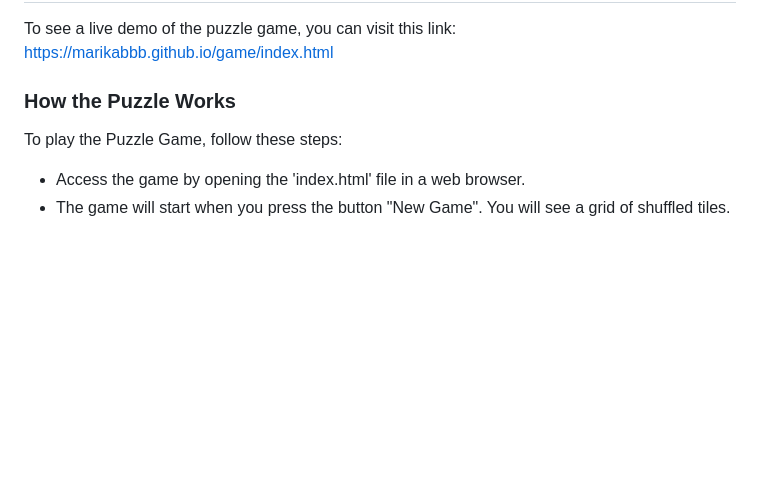
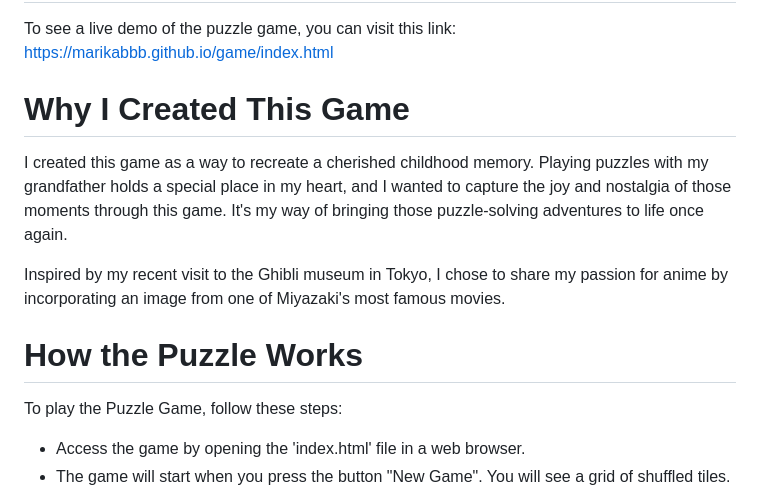
Before and after one commit to MarikaBBB/game, a Markdown page: README.md, the part around the change. GitHub-like rendering; blank space fills up the shorter version.

```diff
--- a/README.md
+++ b/README.md
@@ -12,7 +12,13 @@ This is a web-based puzzle game built using HTML, CSS, and JavaScript. The game
 ## Game Preview
 To see a live demo of the puzzle game, you can visit this link: https://marikabbb.github.io/game/index.html
 
-### How the Puzzle Works
+# Why I Created This Game
+
+I created this game as a way to recreate a cherished childhood memory. Playing puzzles with my grandfather holds a special place in my heart, and I wanted to capture the joy and nostalgia of those moments through this game. It's my way of bringing those puzzle-solving adventures to life once again.
+
+Inspired by my recent visit to the Ghibli museum in Tokyo, I chose to share my passion for anime by incorporating an image from one of Miyazaki's most famous movies.
+
+# How the Puzzle Works
 To play the Puzzle Game, follow these steps:
 - Access the game by opening the 'index.html' file in a web browser.
 - The game will start when you press the button "New Game". You will see a grid of shuffled tiles.
```
